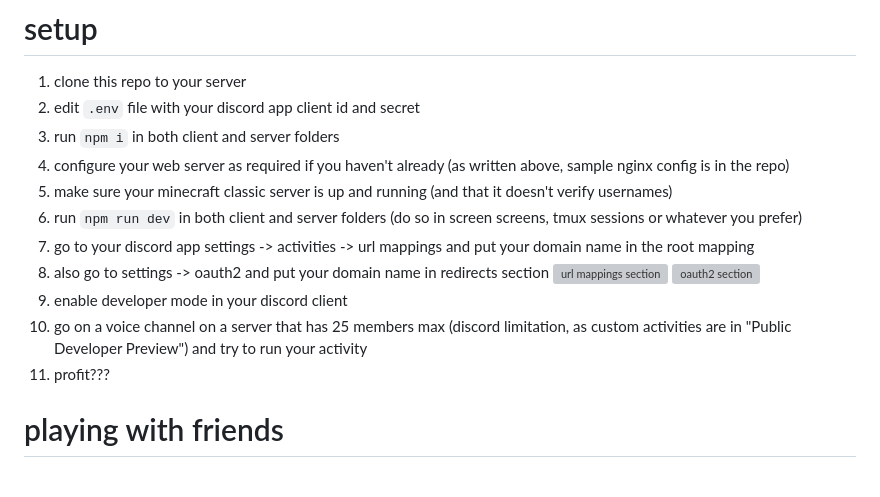
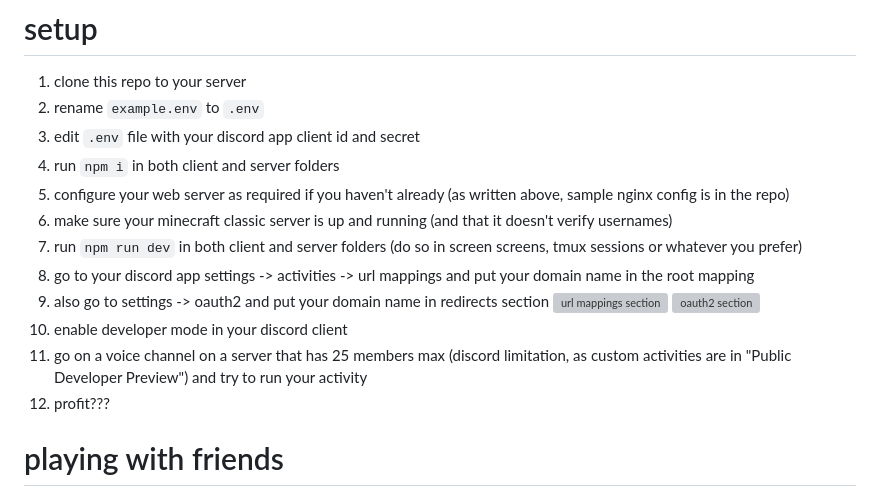
Before and after one commit to Szprinktrap/block-game-activity, a Markdown page: README.md, the part around the change. Drawn GitHub-style; grey boxes are pictures that could not be loaded.

```diff
--- a/README.md
+++ b/README.md
@@ -15,18 +15,19 @@ a classic version of a popular block game as a discord activity
 
 # setup
 1. clone this repo to your server
-2. edit `.env` file with your discord app client id and secret
-3. run `npm i` in both client and server folders
-4. configure your web server as required if you haven't already (as written above, sample nginx config is in the repo)
-5. make sure your minecraft classic server is up and running (and that it doesn't verify usernames)
-6. run `npm run dev` in both client and server folders (do so in screen screens, tmux sessions or whatever you prefer)
-7. go to your discord app settings -> activities -> url mappings and put your domain name in the root mapping
-8. also go to settings -> oauth2 and put your domain name in redirects section
+2. rename `example.env` to `.env`
+3. edit `.env` file with your discord app client id and secret
+4. run `npm i` in both client and server folders
+5. configure your web server as required if you haven't already (as written above, sample nginx config is in the repo)
+6. make sure your minecraft classic server is up and running (and that it doesn't verify usernames)
+7. run `npm run dev` in both client and server folders (do so in screen screens, tmux sessions or whatever you prefer)
+8. go to your discord app settings -> activities -> url mappings and put your domain name in the root mapping
+9. also go to settings -> oauth2 and put your domain name in redirects section
  ![url mappings section](https://i.imgur.com/Vn46Vjj.png)
  ![oauth2 section](https://i.imgur.com/LEyjkuG.png)
-9. enable developer mode in your discord client
-10. go on a voice channel on a server that has 25 members max (discord limitation, as custom activities are in "Public Developer Preview") and try to run your activity
-11. profit???
+10. enable developer mode in your discord client
+11. go on a voice channel on a server that has 25 members max (discord limitation, as custom activities are in "Public Developer Preview") and try to run your activity
+12. profit???
 
 # playing with friends
 i'm guessing this is a "Public Developer Preview" limitation too, but, to play with friends, you'll need to add them as your application tester.
```
